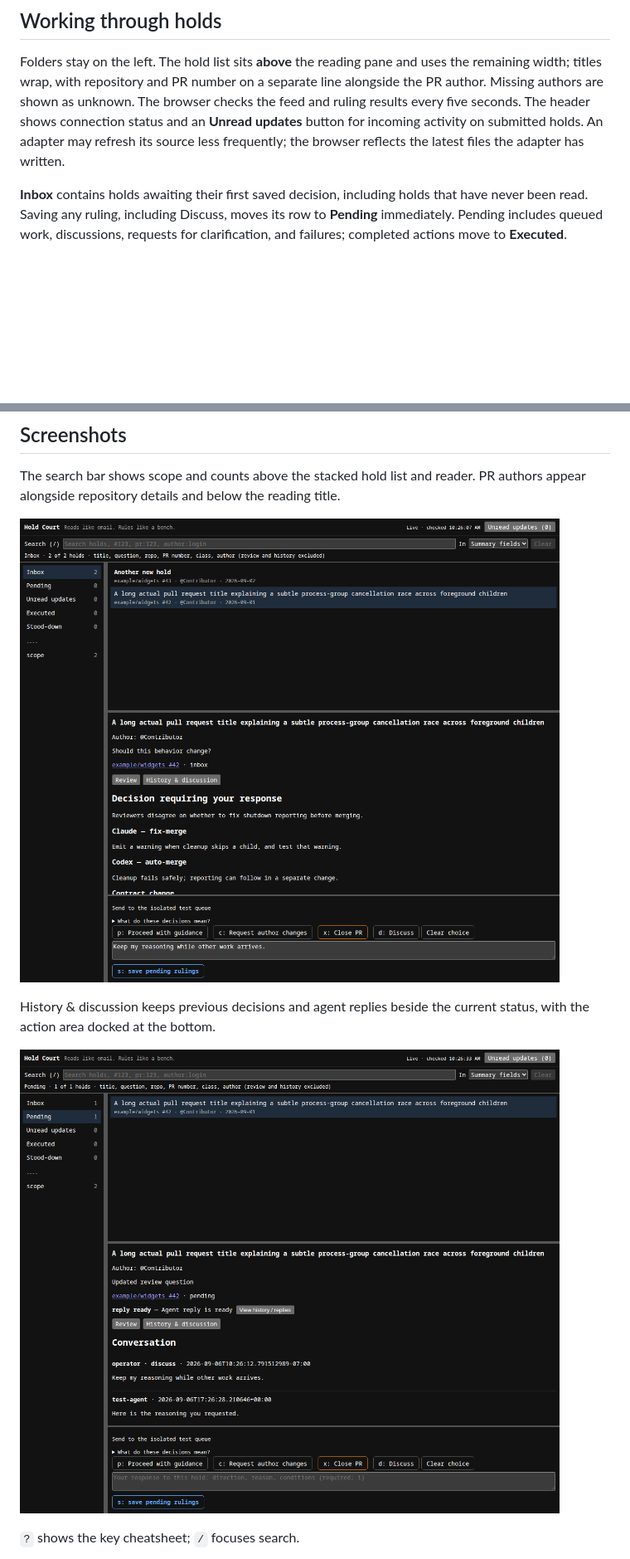
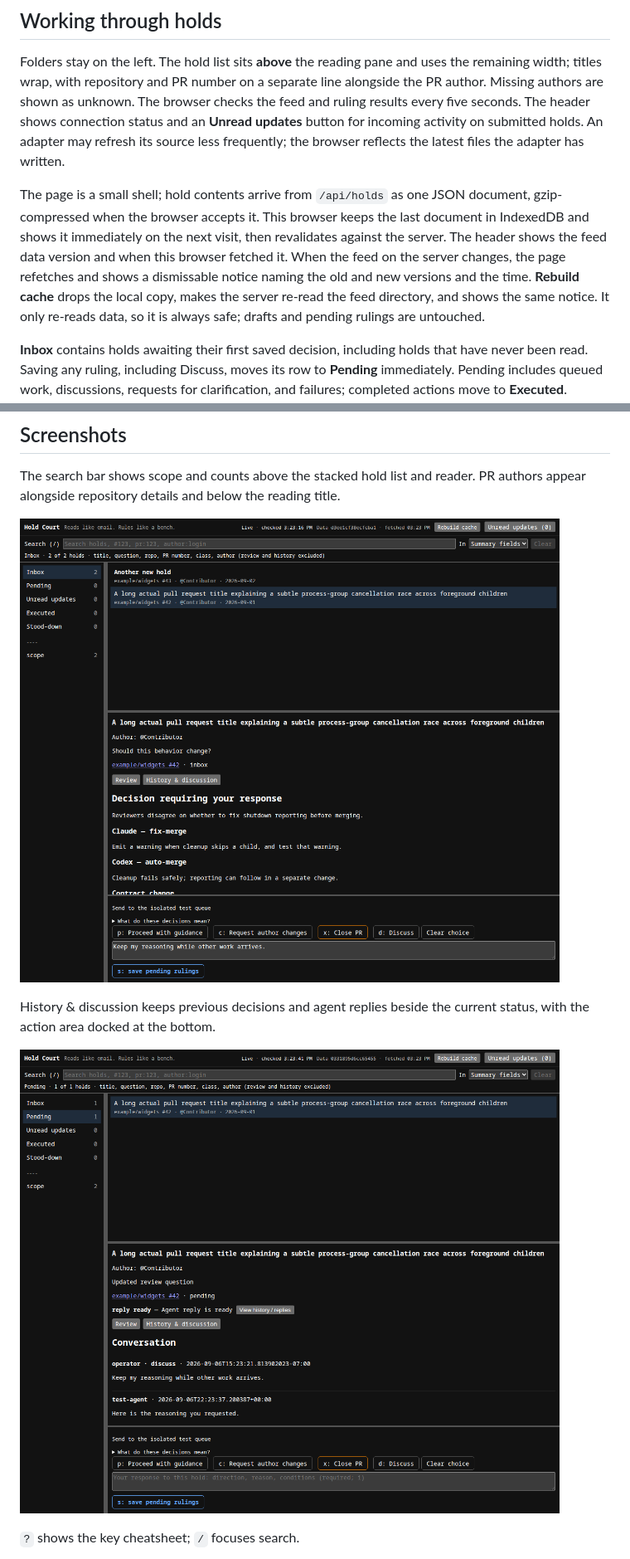
Before and after one commit to quad341/hold-court, a Markdown page: README.md, 2 parts joined by grey strips. Shown at 83% size. Rendered like a GitHub page; pictures changed too: docs/images/inbox.png, docs/images/reading-pane.png; blank space fills up the shorter version.

Commit message:
Document the holds document cache and refresh screenshots
Co-Authored-By: Claude Fable 5.1 <noreply@anthropic.com>
Claude-Session: https://claude.ai/code/session_01QfWxRjGGhAFFWMuW5K6Esz

```diff
--- a/README.md
+++ b/README.md
@@ -115,6 +115,16 @@ The header shows connection status and an **Unread updates** button for incoming
 An adapter may refresh its source less frequently; the browser reflects the
 latest files the adapter has written.
 
+The page is a small shell; hold contents arrive from `/api/holds` as one
+JSON document, gzip-compressed when the browser accepts it. This browser keeps
+the last document in IndexedDB and shows it immediately on the next visit,
+then revalidates against the server. The header shows the feed data version
+and when this browser fetched it. When the feed on the server changes, the
+page refetches and shows a dismissable notice naming the old and new versions
+and the time. **Rebuild cache** drops the local copy, makes the server re-read
+the feed directory, and shows the same notice. It only re-reads data, so it is
+always safe; drafts and pending rulings are untouched.
+
 **Inbox** contains holds awaiting their first saved decision, including holds
 that have never been read. Saving any ruling, including Discuss, moves its row
 to **Pending** immediately. Pending includes queued work, discussions, requests
```
Also changed, not shown: DESIGN.md (+17 -1 lines), docs/images/keys.png.
